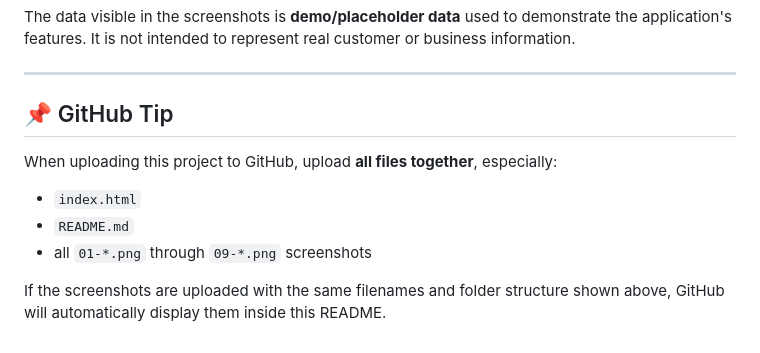
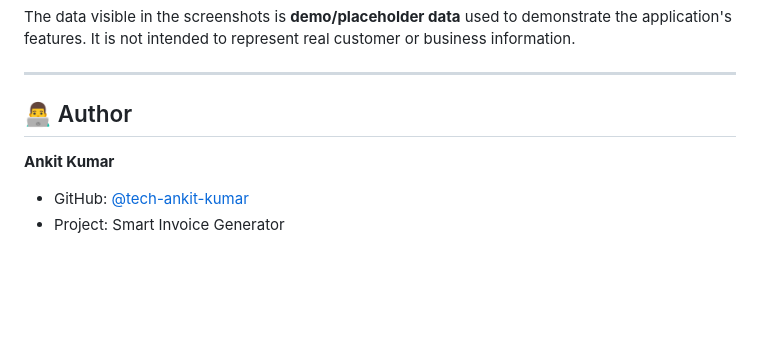
Before and after one commit to tech-ankit-kumar/smart-invoice-generator, a Markdown page: README.md, the part around the change. GitHub-like rendering; blank space fills up the shorter version.

```diff
--- a/README.md
+++ b/README.md
@@ -180,12 +180,9 @@ The data visible in the screenshots is **demo/placeholder data** used to demonst
 
 ---
 
-## 📌 GitHub Tip
+## 👨‍💻 Author
 
-When uploading this project to GitHub, upload **all files together**, especially:
+**Ankit Kumar**
 
-- `index.html`
-- `README.md`
-- all `01-*.png` through `09-*.png` screenshots
-
-If the screenshots are uploaded with the same filenames and folder structure shown above, GitHub will automatically display them inside this README.
+- GitHub: [@tech-ankit-kumar](https://github.com/tech-ankit-kumar)
+- Project: Smart Invoice Generator
```
